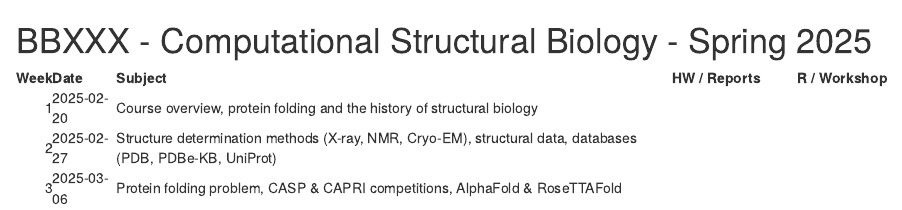
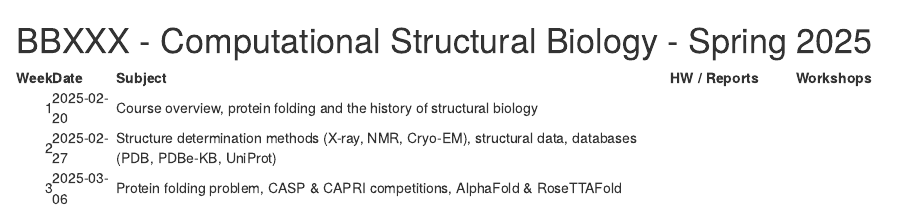
Before and after one commit to incisrdg/BB510-610_fall_2025, an R Markdown document (README.Rmd): the page in a window 1100 px wide, from its top. Rendered offline with R 4.5, knitr and Pandoc, with nearby package versions.

Commit message:
Update README.Rmd

```diff
--- a/README.Rmd
+++ b/README.Rmd
@@ -8,7 +8,7 @@ BBXXX - Computational Structural Biology - Spring 2025
 <th style="text-align:left;">Date</th>
 <th style="text-align:left;">Subject</th>
 <th style="text-align:left;">HW / Reports</th>
-<th style="text-align:left;">R / Workshop</th>
+<th style="text-align:left;">Workshops</th>
 </tr>
 </thead>
 <tbody>
```
